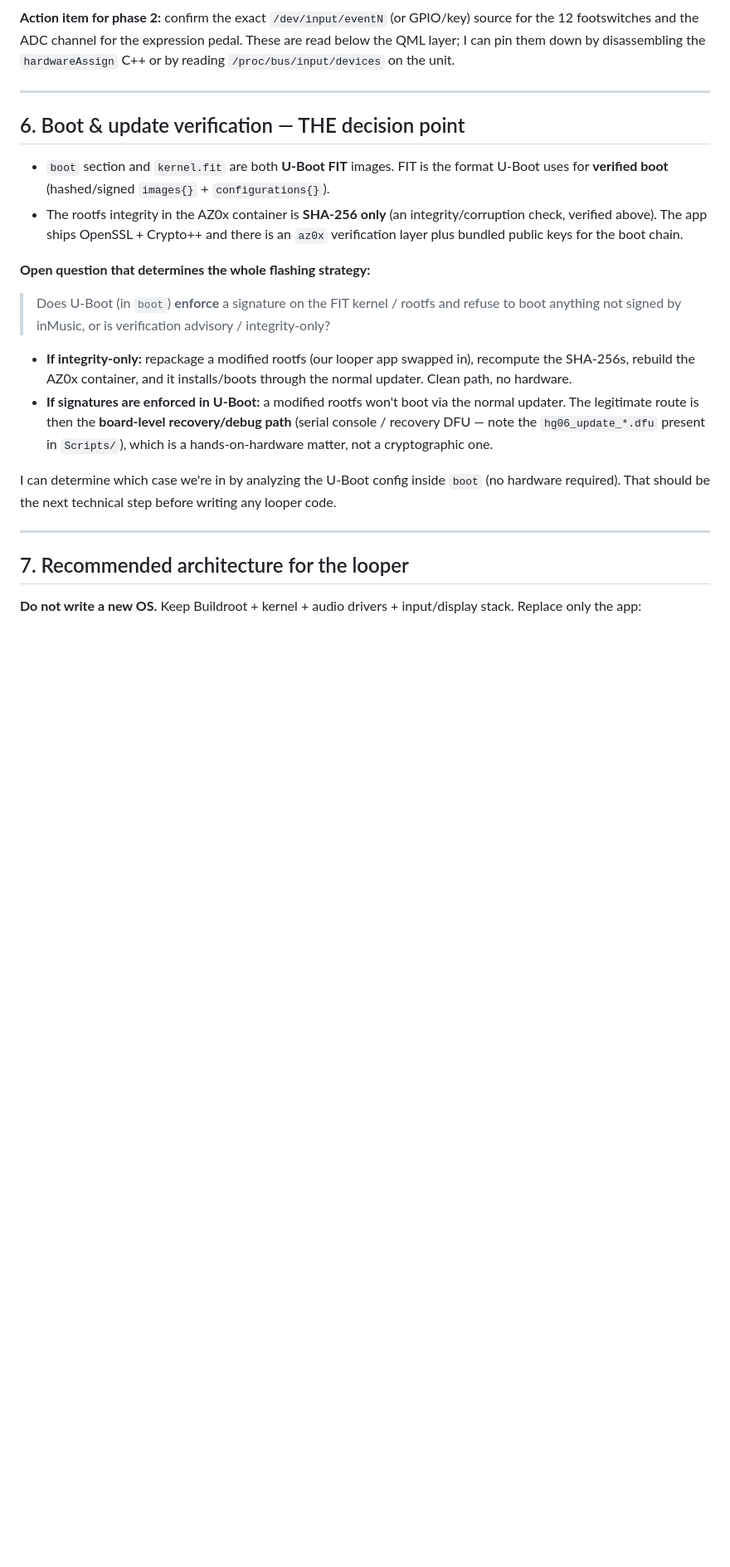
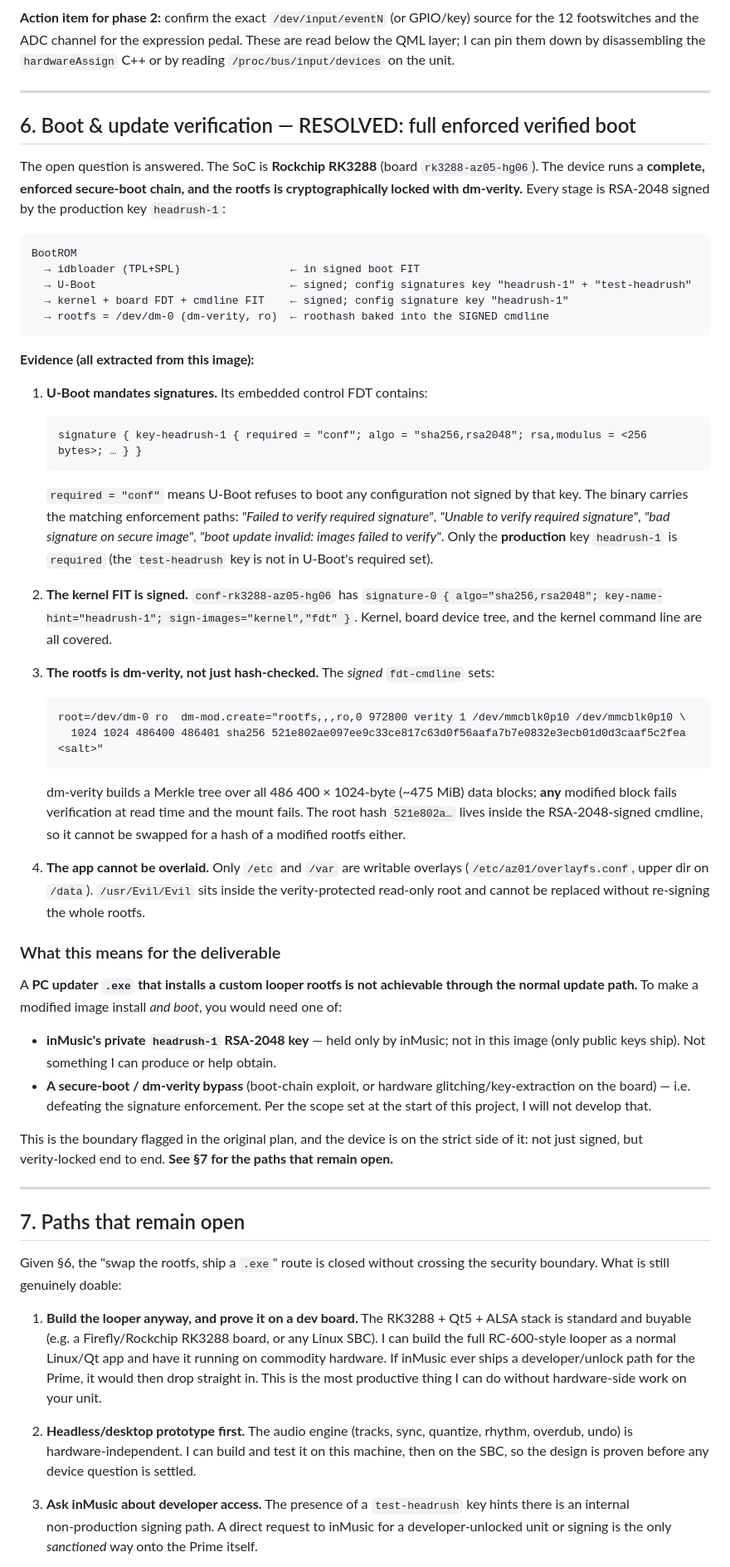
Before and after one commit to millennialsbandvb-max/ai, a Markdown page: headrush-prime/FIRMWARE_TEARDOWN.md, the part around one of its changes. Shown at 83% size. GitHub-like rendering; blank space fills up the shorter version.

Commit message:
Resolve boot-verification question: Prime enforces full verified boot
U-Boot embeds the production RSA-2048 key headrush-1 with required=conf and
carries the signature-enforcement failure paths; the kernel FIT is signed; the
rootfs is dm-verity with its root hash inside the signed kernel command line;
only /etc and /var are writable overlays. A custom-rootfs PC updater is
therefore not installable/bootable without inMusic's private key or defeating
secure boot. Document the verdict and the remaining legitimate paths.

Co-Authored-By: Claude Opus 4.8 <noreply@anthropic.com>
Claude-Session: https://claude.ai/code/session_01AHha7VocyPyS2KLP1kEBkv

````diff
--- a/headrush-prime/FIRMWARE_TEARDOWN.md
+++ b/headrush-prime/FIRMWARE_TEARDOWN.md
@@ -121,31 +121,81 @@ them down by disassembling the `hardwareAssign` C++ or by reading `/proc/bus/inp
 
 ---
 
-## 6. Boot & update verification — THE decision point
+## 6. Boot & update verification — RESOLVED: full enforced verified boot
 
-- `boot` section and `kernel.fit` are both **U‑Boot FIT** images. FIT is the format U‑Boot uses for
-  **verified boot** (hashed/signed `images{}` + `configurations{}`).
-- The rootfs integrity in the AZ0x container is **SHA‑256 only** (an integrity/corruption check, verified
-  above). The app ships OpenSSL + Crypto++ and there is an `az0x` verification layer plus bundled public
-  keys for the boot chain.
+The open question is answered. The SoC is **Rockchip RK3288** (board `rk3288-az05-hg06`). The device runs a
+**complete, enforced secure‑boot chain, and the rootfs is cryptographically locked with dm‑verity.** Every
+stage is RSA‑2048 signed by the production key `headrush-1`:
 
-**Open question that determines the whole flashing strategy:**
+```
+BootROM
+  → idbloader (TPL+SPL)                 ← in signed boot FIT
+  → U-Boot                              ← signed; config signatures key "headrush-1" + "test-headrush"
+  → kernel + board FDT + cmdline FIT    ← signed; config signature key "headrush-1"
+  → rootfs = /dev/dm-0 (dm-verity, ro)  ← roothash baked into the SIGNED cmdline
+```
 
-> Does U‑Boot (in `boot`) **enforce** a signature on the FIT kernel / rootfs and refuse to boot anything not
-> signed by inMusic, or is verification advisory / integrity‑only?
+**Evidence (all extracted from this image):**
 
-- **If integrity‑only:** repackage a modified rootfs (our looper app swapped in), recompute the SHA‑256s,
-  rebuild the AZ0x container, and it installs/boots through the normal updater. Clean path, no hardware.
-- **If signatures are enforced in U‑Boot:** a modified rootfs won't boot via the normal updater. The
-  legitimate route is then the **board‑level recovery/debug path** (serial console / recovery DFU — note the
-  `hg06_update_*.dfu` present in `Scripts/`), which is a hands‑on‑hardware matter, not a cryptographic one.
+1. **U‑Boot mandates signatures.** Its embedded control FDT contains:
+   ```
+   signature { key-headrush-1 { required = "conf"; algo = "sha256,rsa2048"; rsa,modulus = <256 bytes>; … } }
+   ```
+   `required = "conf"` means U‑Boot refuses to boot any configuration not signed by that key. The binary
+   carries the matching enforcement paths: *"Failed to verify required signature"*, *"Unable to verify
+   required signature"*, *"bad signature on secure image"*, *"boot update invalid: images failed to verify"*.
+   Only the **production** key `headrush-1` is `required` (the `test-headrush` key is not in U‑Boot's
+   required set).
 
-I can determine which case we're in by analyzing the U‑Boot config inside `boot` (no hardware required).
-That should be the next technical step before writing any looper code.
+2. **The kernel FIT is signed.** `conf-rk3288-az05-hg06` has `signature-0 { algo="sha256,rsa2048";
+   key-name-hint="headrush-1"; sign-images="kernel","fdt" }`. Kernel, board device tree, and the kernel
+   command line are all covered.
+
+3. **The rootfs is dm‑verity, not just hash‑checked.** The *signed* `fdt-cmdline` sets:
+   ```
+   root=/dev/dm-0 ro  dm-mod.create="rootfs,,,ro,0 972800 verity 1 /dev/mmcblk0p10 /dev/mmcblk0p10 \
+     1024 1024 486400 486401 sha256 521e802ae097ee9c33ce817c63d0f56aafa7b7e0832e3ecb01d0d3caaf5c2fea <salt>"
+   ```
+   dm‑verity builds a Merkle tree over all 486 400 × 1024‑byte (~475 MiB) data blocks; **any** modified
+   block fails verification at read time and the mount fails. The root hash `521e802a…` lives inside the
+   RSA‑2048‑signed cmdline, so it cannot be swapped for a hash of a modified rootfs either.
+
+4. **The app cannot be overlaid.** Only `/etc` and `/var` are writable overlays
+   (`/etc/az01/overlayfs.conf`, upper dir on `/data`). `/usr/Evil/Evil` sits inside the verity‑protected
+   read‑only root and cannot be replaced without re‑signing the whole rootfs.
+
+### What this means for the deliverable
+
+A **PC updater `.exe` that installs a custom looper rootfs is not achievable through the normal update
+path.** To make a modified image install *and boot*, you would need one of:
+
+- **inMusic's private `headrush-1` RSA‑2048 key** — held only by inMusic; not in this image (only public
+  keys ship). Not something I can produce or help obtain.
+- **A secure‑boot / dm‑verity bypass** (boot‑chain exploit, or hardware glitching/key‑extraction on the
+  board) — i.e. defeating the signature enforcement. Per the scope set at the start of this project, I will
+  not develop that.
+
+This is the boundary flagged in the original plan, and the device is on the strict side of it: not just
+signed, but verity‑locked end to end. **See §7 for the paths that remain open.**
 
 ---
 
-## 7. Recommended architecture for the looper
+## 7. Paths that remain open
 
-**Do not write a new OS.** Keep Buildroot + kernel + audio drivers + input/display stack. Replace only the
-app:
+Given §6, the "swap the rootfs, ship a `.exe`" route is closed without crossing the security boundary.
+What is still genuinely doable:
+
+1. **Build the looper anyway, and prove it on a dev board.** The RK3288 + Qt5 + ALSA stack is standard and
+   buyable (e.g. a Firefly/Rockchip RK3288 board, or any Linux SBC). I can build the full RC‑600‑style
+   looper as a normal Linux/Qt app and have it running on commodity hardware. If inMusic ever ships a
+   developer/unlock path for the Prime, it would then drop straight in. This is the most productive thing I
+   can do without hardware‑side work on your unit.
+
+2. **Headless/desktop prototype first.** The audio engine (tracks, sync, quantize, rhythm, overdub,
+   undo) is hardware‑independent. I can build and test it on this machine, then on the SBC, so the design is
+   proven before any device question is settled.
+
+3. **Ask inMusic about developer access.** The presence of a `test-headrush` key hints there is an internal
+   non‑production signing path. A direct request to inMusic for a developer‑unlocked unit or signing is the
+   only *sanctioned* way onto the Prime itself.
+
````
Also changed, not shown: other parts of headrush-prime/FIRMWARE_TEARDOWN.md (+25 -7 lines).
